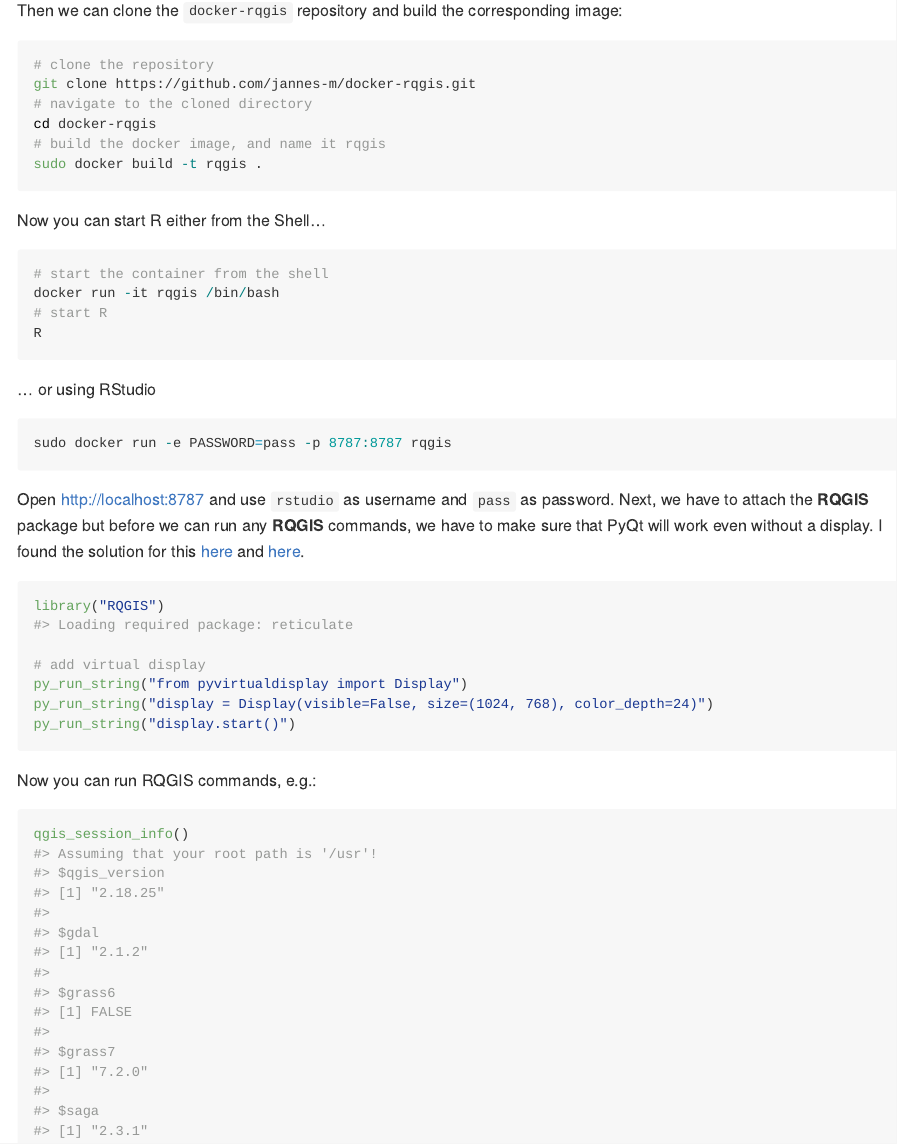
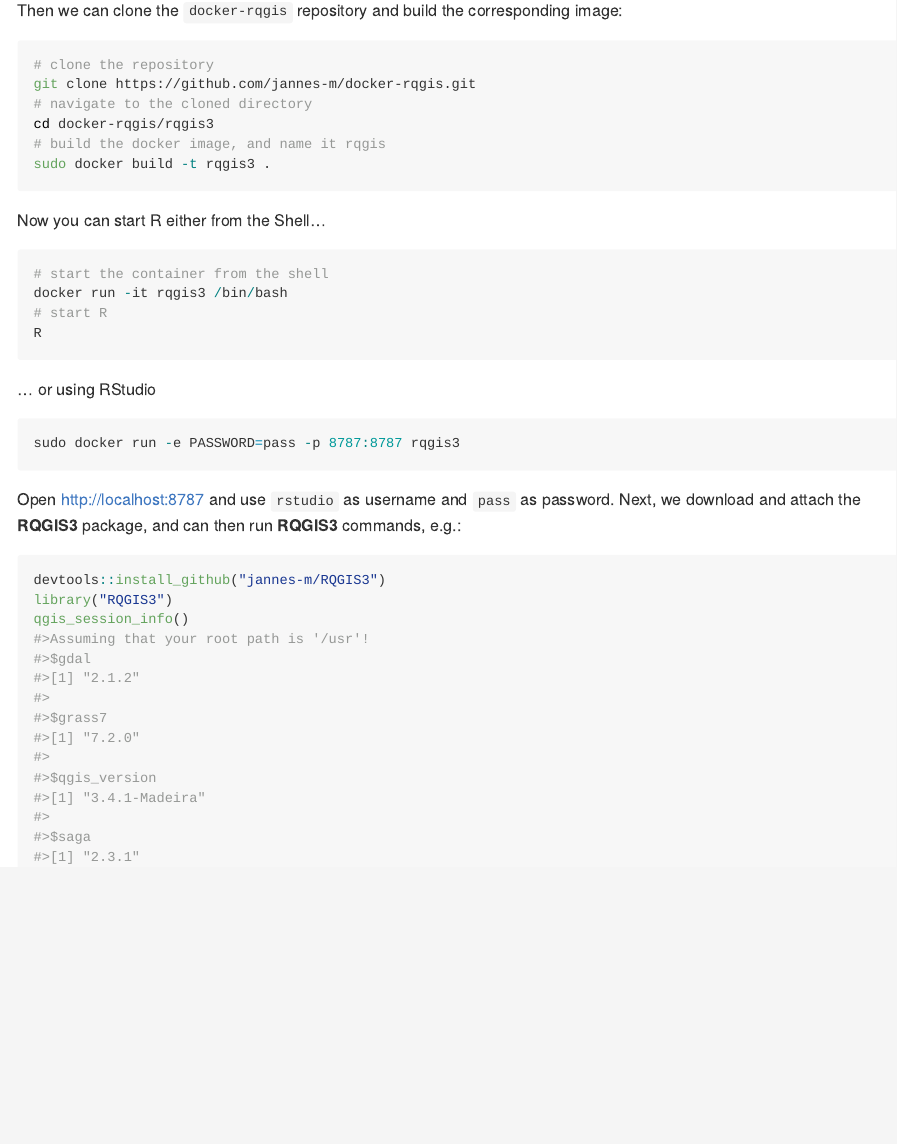
Before and after one commit to jannes-m/docker-rqgis, an R Markdown document (rqgis3/README.Rmd): the page in a window 1100 px wide, from 240 px down. The pictures show the output file rqgis3/README.md that the author committed with the source, drawn offline in the style of GitHub.

Commit message:
update rqgis3 README

````diff
--- a/rqgis3/README.Rmd
+++ b/rqgis3/README.Rmd
@@ -30,16 +30,16 @@
 # clone the repository
 git clone https://github.com/jannes-m/docker-rqgis.git
 # navigate to the cloned directory
-cd docker-rqgis
+cd docker-rqgis/rqgis3
 # build the docker image, and name it rqgis
-sudo docker build -t rqgis .
+sudo docker build -t rqgis3 .
 ```
 
 Now you can start R either from the Shell...
 
 ```{r, eval=FALSE}
 # start the container from the shell
-docker run -it rqgis /bin/bash
+docker run -it rqgis3 /bin/bash
 # start R
 R
 ```
@@ -48,40 +48,26 @@
 
 
 ```{r, eval=FALSE}
-sudo docker run -e PASSWORD=pass -p 8787:8787 rqgis
+sudo docker run -e PASSWORD=pass -p 8787:8787 rqgis3
 ```
 
 Open [http://localhost:8787](http://localhost:8787) and use `rstudio` as username and `pass` as password.
-Next, we have to attach the **RQGIS** package but before we can run any **RQGIS** commands, we have to make sure that PyQt will work even without a display.
-I found the solution for this [here](https://stackoverflow.com/questions/12462796/running-a-pyqt4-script-without-a-display) and [here](https://gis.stackexchange.com/questions/258998/pyqgis-problem-with-gui-on-linux).
+Next, we download and attach the **RQGIS3** package, and can then run **RQGIS3** commands, e.g.:
 
 ```{r, eval=FALSE}
-library("RQGIS")
-#> Loading required package: reticulate
-
-# add virtual display
-py_run_string("from pyvirtualdisplay import Display")
-py_run_string("display = Display(visible=False, size=(1024, 768), color_depth=24)")
-py_run_string("display.start()")
+devtools::install_github("jannes-m/RQGIS3")
+library("RQGIS3")
+qgis_session_info()
+#>Assuming that your root path is '/usr'!
+#>$gdal
+#>[1] "2.1.2"
+#>
+#>$grass7
+#>[1] "7.2.0"
+#>
+#>$qgis_version
+#>[1] "3.4.1-Madeira"
+#>
+#>$saga
+#>[1] "2.3.1"
 ```
-
-Now you can run RQGIS commands, e.g.:
-
-```{r, eval=FALSE}
-qgis_session_info()
-#> Assuming that your root path is '/usr'!
-#> $qgis_version
-#> [1] "2.18.25"
-#>
-#> $gdal
-#> [1] "2.1.2"
-#>
-#> $grass6
-#> [1] FALSE
-#>
-#> $grass7
-#> [1] "7.2.0"
-#>
-#> $saga
-#> [1] "2.3.1"
-```
````
Also changed, not shown: rqgis3/README.md.
